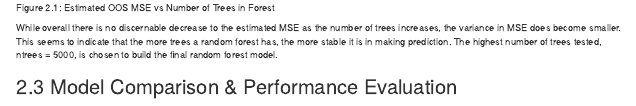
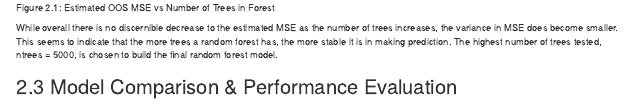
Before and after one commit to aten2001/ISYE6501WK4, an R Markdown document (HW4_Report.Rmd): the page in a window 1100 px wide, from 1860 px down. Rendered offline with R 4.5, knitr and Pandoc, with nearby package versions; some code elsewhere in the file could not run offline.

Commit message:
Minor edit.

````diff
--- a/HW4_Report.Rmd
+++ b/HW4_Report.Rmd
@@ -223,6 +223,6 @@ stopCluster(cl)
 plot(ntrees, mse_vec, xlab = 'Number of Trees', ylab = 'MSE Estimation (10-fold CV)')
 ```
 
-While overall there is no discernable decrease to the estimated MSE as the number of trees increases, the variance in MSE does become smaller. This seems to indicate that the more trees a random forest has, the more stable it is in making prediction. The highest number of trees tested, ntrees = 5000, is chosen to build the final random forest model.
+While overall there is no discernible decrease to the estimated MSE as the number of trees increases, the variance in MSE does become smaller. This seems to indicate that the more trees a random forest has, the more stable it is in making prediction. The highest number of trees tested, ntrees = 5000, is chosen to build the final random forest model.
 
 ## Model Comparison & Performance Evaluation
````
